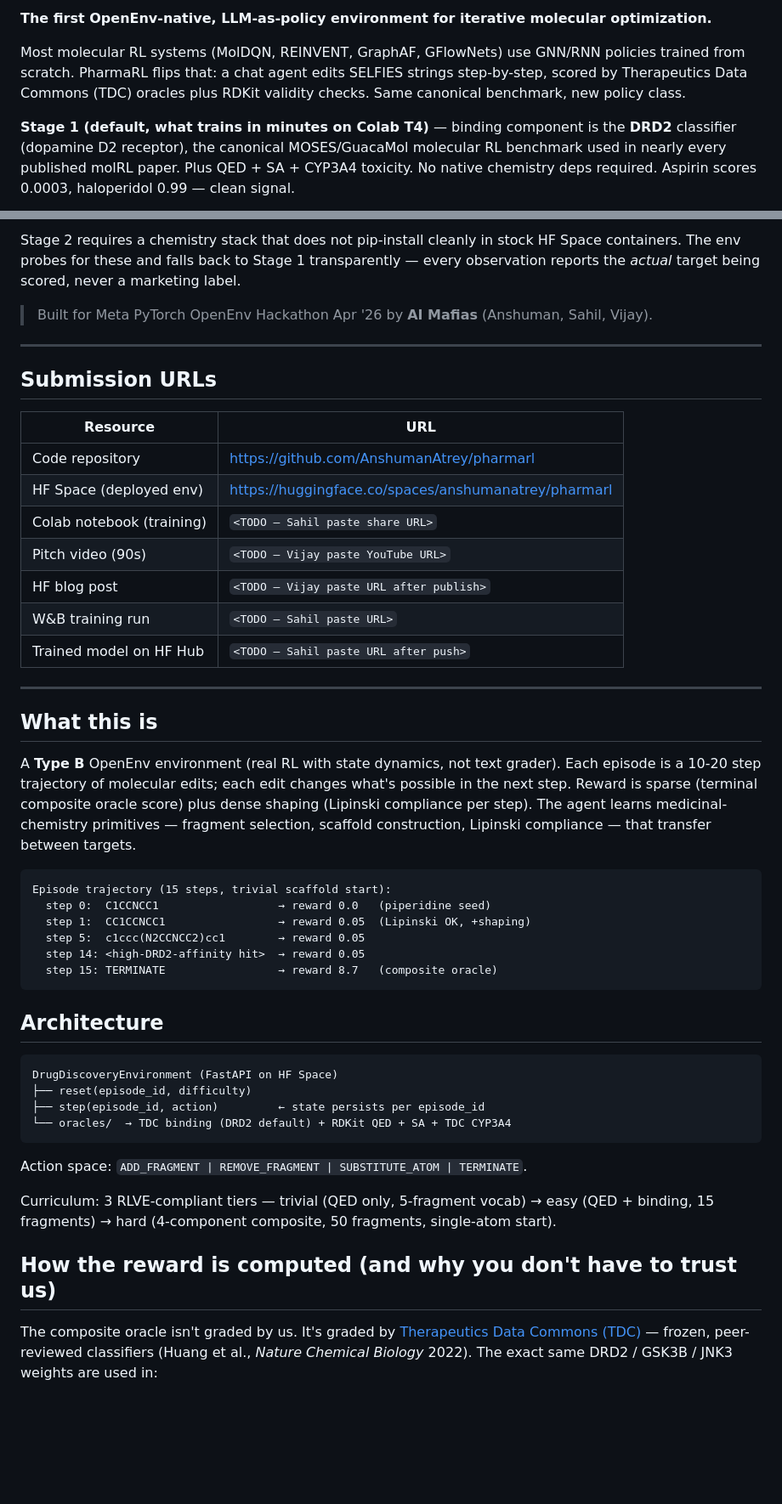
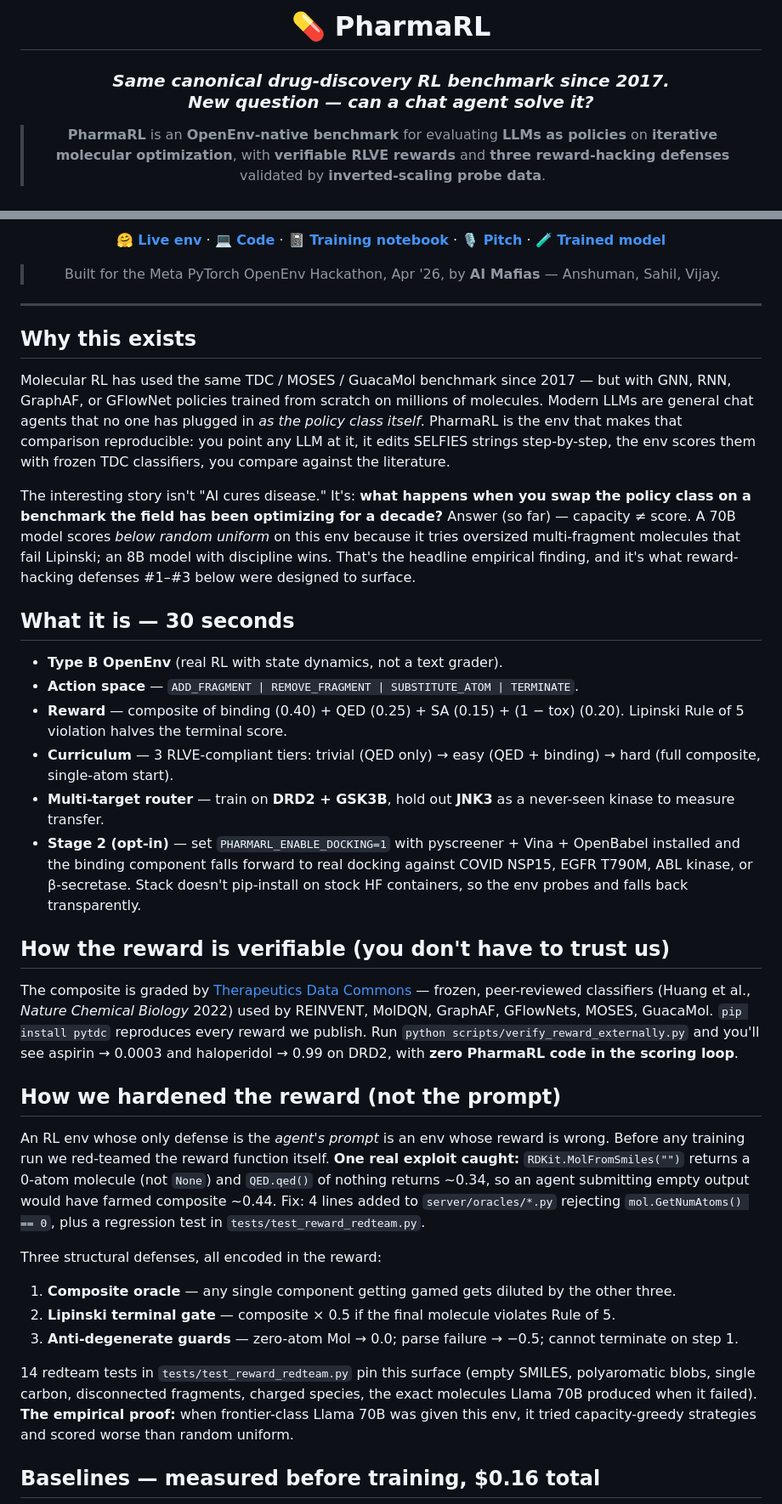
Before and after one commit to AnshumanAtrey/pharmarl, a Markdown page: README.md, 2 parts joined by grey strips. Shown at 85% size. Drawn GitHub-style; blank space fills up the shorter version.

````diff
--- a/README.md
+++ b/README.md
@@ -13,7 +13,7 @@ short_description: OpenEnv-native LLM-as-policy molecular optimization.
 
-**The first OpenEnv-native, LLM-as-policy environment for iterative molecular optimization.**
+# 💊 PharmaRL
 
-Most molecular RL systems (MolDQN, REINVENT, GraphAF, GFlowNets) use GNN/RNN policies trained from scratch. PharmaRL flips that: a chat agent edits SELFIES strings step-by-step, scored by Therapeutics Data Commons (TDC) oracles plus RDKit validity checks. Same canonical benchmark, new policy class.
+### *Same canonical drug-discovery RL benchmark since 2017.*<br/>*New question — can a chat agent solve it?*
 
-**Stage 1 (default, what trains in minutes on Colab T4)** — binding component is the **DRD2** classifier (dopamine D2 receptor), the canonical MOSES/GuacaMol molecular RL benchmark used in nearly every published molRL paper. Plus QED + SA + CYP3A4 toxicity. No native chemistry deps required. Aspirin scores 0.0003, haloperidol 0.99 — clean signal.
+> **PharmaRL** is an **OpenEnv-native benchmark** for evaluating **LLMs as policies** on **iterative molecular optimization**, with **verifiable RLVE rewards** and **three reward-hacking defenses** validated by **inverted-scaling probe data**.
 
@@ -25,51 +52,41 @@ Most molecular RL systems (MolDQN, REINVENT, GraphAF, GFlowNets) use GNN/RNN pol
 
-Stage 2 requires a chemistry stack that does not pip-install cleanly in stock HF Space containers. The env probes for these and falls back to Stage 1 transparently — every observation reports the *actual* target being scored, never a marketing label.
+[**🤗 Live env**](https://huggingface.co/spaces/anshumanatrey/pharmarl) · [**💻 Code**](https://github.com/AnshumanAtrey/pharmarl) · [**📓 Training notebook**](colab/train_pharmarl.ipynb) · [**🎙️ Pitch**](#materials) · [**🧪 Trained model**](#materials)
 
-> Built for Meta PyTorch OpenEnv Hackathon Apr '26 by **AI Mafias** (Anshuman, Sahil, Vijay).
+> Built for the Meta PyTorch OpenEnv Hackathon, Apr '26, by **AI Mafias** — Anshuman, Sahil, Vijay.
+
+</div>
 
 ---
 
-## Submission URLs
+## Why this exists
 
-| Resource | URL |
-|----------|-----|
-| Code repository | https://github.com/AnshumanAtrey/pharmarl |
-| HF Space (deployed env) | https://huggingface.co/spaces/anshumanatrey/pharmarl |
-| Colab notebook (training) | `<TODO — Sahil paste share URL>` |
-| Pitch video (90s) | `<TODO — Vijay paste YouTube URL>` |
-| HF blog post | `<TODO — Vijay paste URL after publish>` |
-| W&B training run | `<TODO — Sahil paste URL>` |
-| Trained model on HF Hub | `<TODO — Sahil paste URL after push>` |
+Molecular RL has used the same TDC / MOSES / GuacaMol benchmark since 2017 — but with GNN, RNN, GraphAF, or GFlowNet policies trained from scratch on millions of molecules. Modern LLMs are general chat agents that no one has plugged in *as the policy class itself*. PharmaRL is the env that makes that comparison reproducible: you point any LLM at it, it edits SELFIES strings step-by-step, the env scores them with frozen TDC classifiers, you compare against the literature.
 
----
+The interesting story isn't "AI cures disease." It's: **what happens when you swap the policy class on a benchmark the field has been optimizing for a decade?** Answer (so far) — capacity ≠ score. A 70B model scores *below random uniform* on this env because it tries oversized multi-fragment molecules that fail Lipinski; an 8B model with discipline wins. That's the headline empirical finding, and it's what reward-hacking defenses #1–#3 below were designed to surface.
 
-## What this is
+## What it is — 30 seconds
 
-A **Type B** OpenEnv environment (real RL with state dynamics, not text grader). Each episode is a 10-20 step trajectory of molecular edits; each edit changes what's possible in the next step. Reward is sparse (terminal composite oracle score) plus dense shaping (Lipinski compliance per step). The agent learns medicinal-chemistry primitives — fragment selection, scaffold construction, Lipinski compliance — that transfer between targets.
+- **Type B OpenEnv** (real RL with state dynamics, not a text grader).
+- **Action space** — `ADD_FRAGMENT | REMOVE_FRAGMENT | SUBSTITUTE_ATOM | TERMINATE`.
+- **Reward** — composite of binding (0.40) + QED (0.25) + SA (0.15) + (1 − tox) (0.20). Lipinski Rule of 5 violation halves the terminal score.
+- **Curriculum** — 3 RLVE-compliant tiers: trivial (QED only) → easy (QED + binding) → hard (full composite, single-atom start).
+- **Multi-target router** — train on **DRD2 + GSK3B**, hold out **JNK3** as a never-seen kinase to measure transfer.
+- **Stage 2 (opt-in)** — set `PHARMARL_ENABLE_DOCKING=1` with pyscreener + Vina + OpenBabel installed and the binding component falls forward to real docking against COVID NSP15, EGFR T790M, ABL kinase, or β-secretase. Stack doesn't pip-install on stock HF containers, so the env probes and falls back transparently.
 
-```
-Episode trajectory (15 steps, trivial scaffold start):
-  step 0:  C1CCNCC1                  → reward 0.0   (piperidine seed)
-  step 1:  CC1CCNCC1                 → reward 0.05  (Lipinski OK, +shaping)
-  step 5:  c1ccc(N2CCNCC2)cc1        → reward 0.05
-  step 14: <high-DRD2-affinity hit>  → reward 0.05
-  step 15: TERMINATE                 → reward 8.7   (composite oracle)
-```
+## How the reward is verifiable (you don't have to trust us)
 
-## Architecture
+The composite is graded by [Therapeutics Data Commons](https://tdcommons.ai/) — frozen, peer-reviewed classifiers (Huang et al., *Nature Chemical Biology* 2022) used by REINVENT, MolDQN, GraphAF, GFlowNets, MOSES, GuacaMol. `pip install pytdc` reproduces every reward we publish. Run `python scripts/verify_reward_externally.py` and you'll see aspirin → 0.0003 and haloperidol → 0.99 on DRD2, with **zero PharmaRL code in the scoring loop**.
 
-```
-DrugDiscoveryEnvironment (FastAPI on HF Space)
-├── reset(episode_id, difficulty)
-├── step(episode_id, action)         ← state persists per episode_id
-└── oracles/  → TDC binding (DRD2 default) + RDKit QED + SA + TDC CYP3A4
-```
+## How we hardened the reward (not the prompt)
 
-Action space: `ADD_FRAGMENT | REMOVE_FRAGMENT | SUBSTITUTE_ATOM | TERMINATE`.
+An RL env whose only defense is the *agent's prompt* is an env whose reward is wrong. Before any training run we red-teamed the reward function itself. **One real exploit caught:** `RDKit.MolFromSmiles("")` returns a 0-atom molecule (not `None`) and `QED.qed()` of nothing returns ~0.34, so an agent submitting empty output would have farmed composite ~0.44. Fix: 4 lines added to `server/oracles/*.py` rejecting `mol.GetNumAtoms() == 0`, plus a regression test in `tests/test_reward_redteam.py`.
 
-Curriculum: 3 RLVE-compliant tiers — trivial (QED only, 5-fragment vocab) → easy (QED + binding, 15 fragments) → hard (4-component composite, 50 fragments, single-atom start).
+Three structural defenses, all encoded in the reward:
+1. **Composite oracle** — any single component getting gamed gets diluted by the other three.
+2. **Lipinski terminal gate** — composite × 0.5 if the final molecule violates Rule of 5.
+3. **Anti-degenerate guards** — zero-atom Mol → 0.0; parse failure → −0.5; cannot terminate on step 1.
 
-## How the reward is computed (and why you don't have to trust us)
+14 redteam tests in `tests/test_reward_redteam.py` pin this surface (empty SMILES, polyaromatic blobs, single carbon, disconnected fragments, charged species, the exact molecules Llama 70B produced when it failed). **The empirical proof:** when frontier-class Llama 70B was given this env, it tried capacity-greedy strategies and scored worse than random uniform.
 
-The composite oracle isn't graded by us. It's graded by [Therapeutics Data Commons (TDC)](https://tdcommons.ai/) — frozen, peer-reviewed classifiers (Huang et al., *Nature Chemical Biology* 2022). The exact same DRD2 / GSK3B / JNK3 weights are used in:
+## Baselines — measured before training, $0.16 total
 
````
Also changed, not shown: other parts of README.md (+73 -91 lines).
